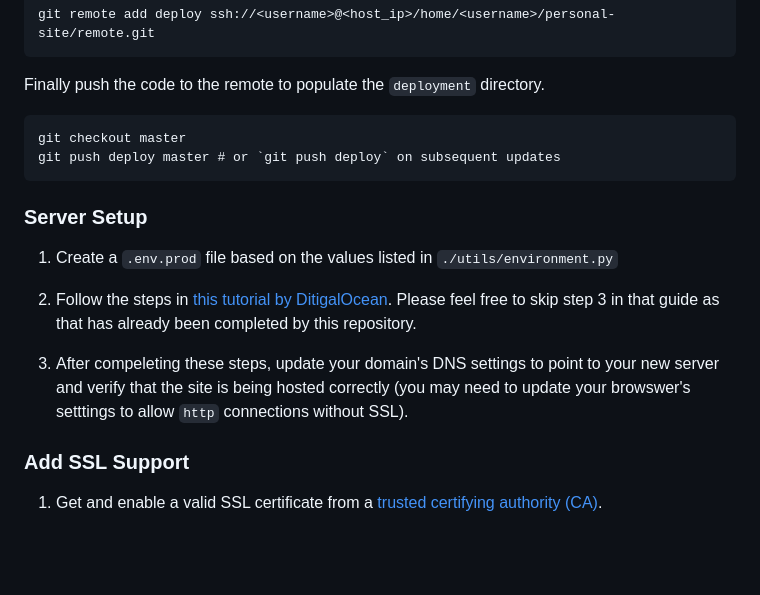
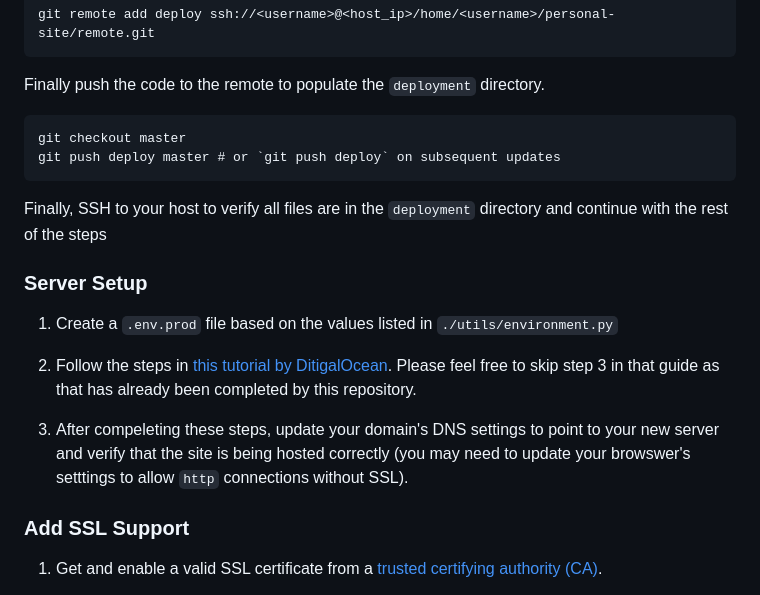
Before and after one commit to moekakiryu/personal-site, a Markdown page: docs/Production-Setup.md, the part around the change. Rendered like a GitHub page; blank space fills up the shorter version.

Commit message:
Fix ambiguous wording in setup instructions

````diff
--- a/docs/Production-Setup.md
+++ b/docs/Production-Setup.md
@@ -83,6 +83,10 @@ git checkout master
 git push deploy master # or `git push deploy` on subsequent updates
 ```
 
+Finally, SSH to your host to verify all files are in the `deployment` directory
+and continue with the rest of the steps
+
+
 ### Server Setup
 
 1. Create a `.env.prod` file based on the values listed in
@@ -95,6 +99,7 @@ by this repository.
 3. After compeleting these steps, update your domain's DNS settings to point to
 your new server and verify that the site is being hosted correctly (you may need
 to update your browswer's setttings to allow `http` connections without SSL).
+
 
 ### Add SSL Support
 
````
